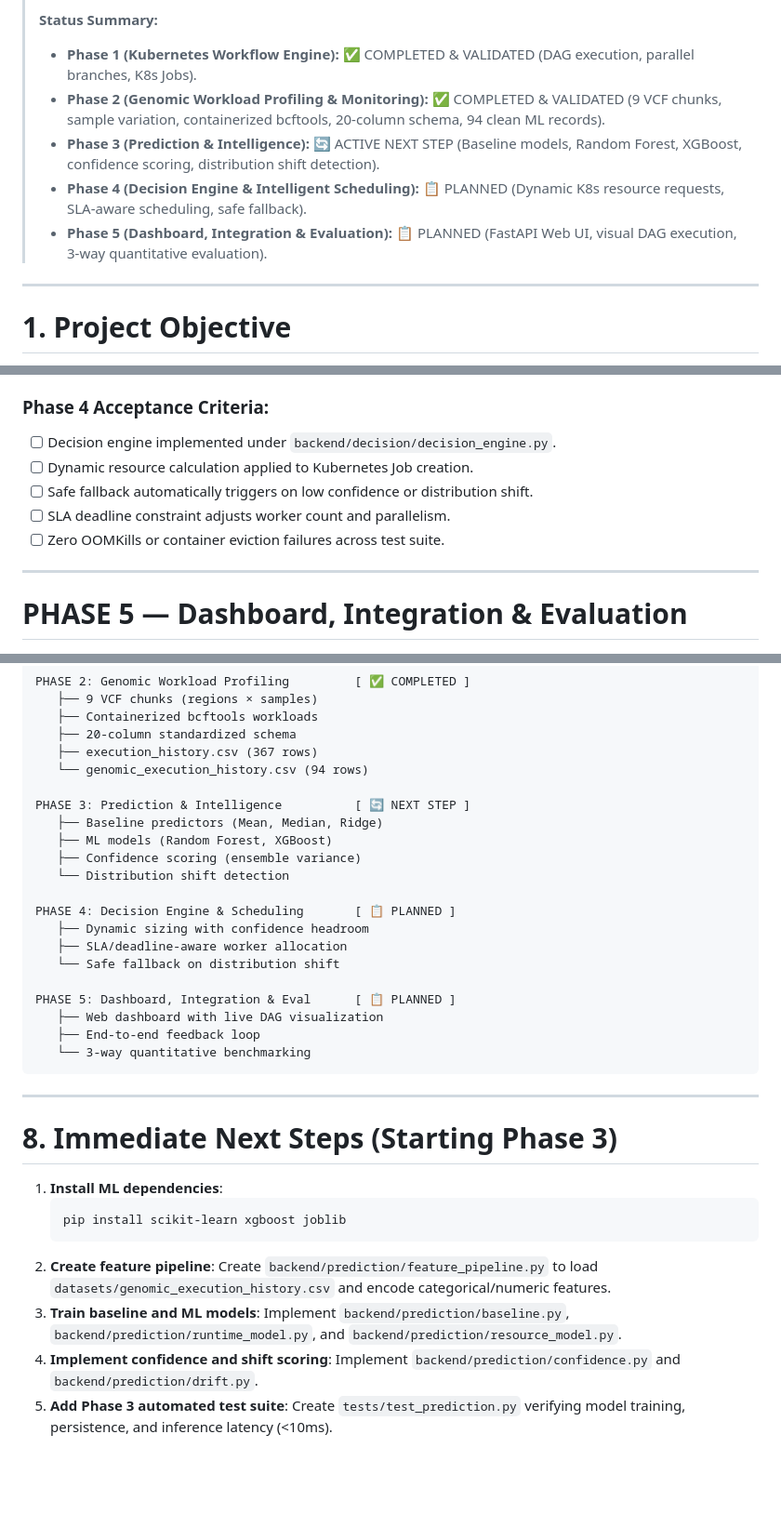
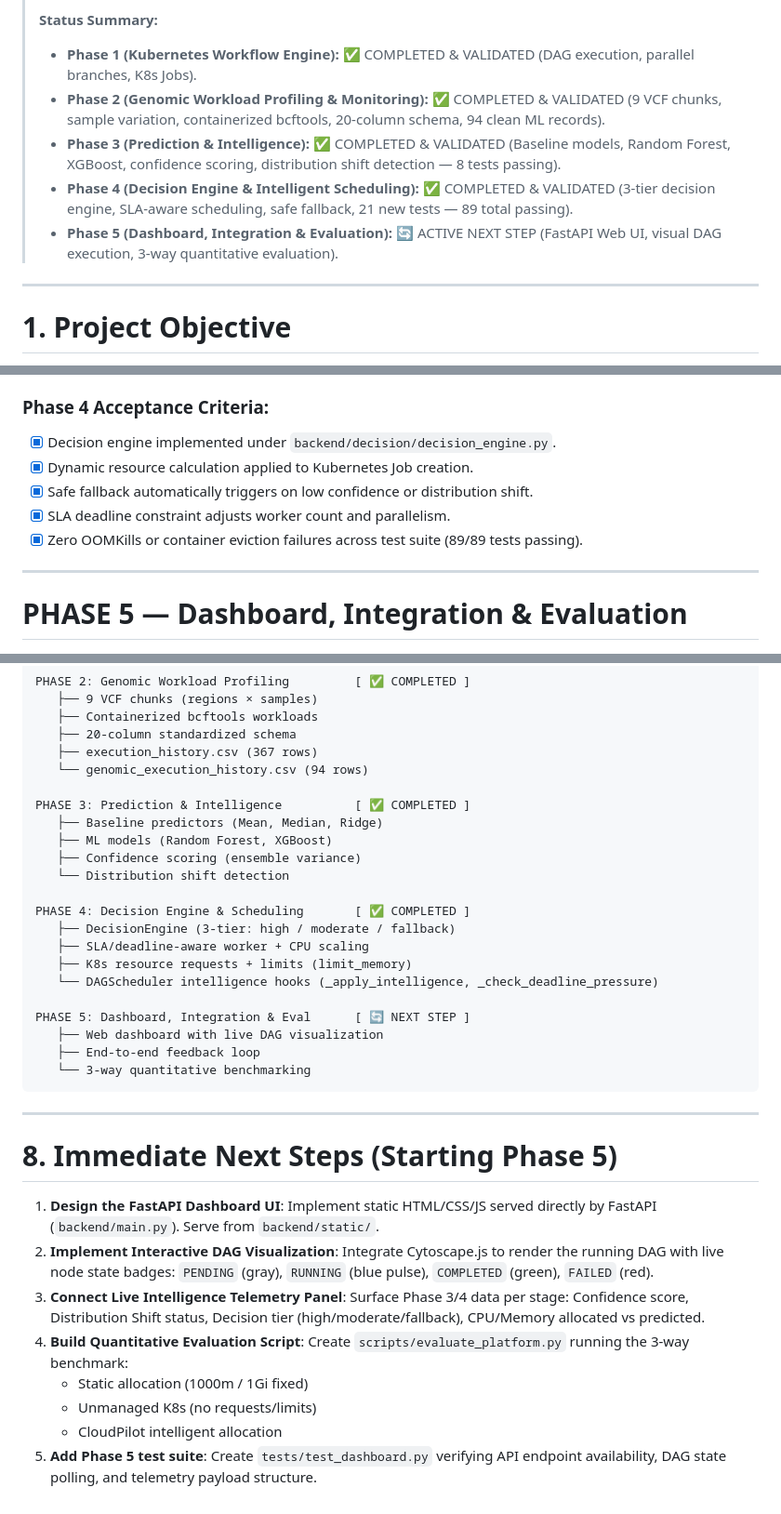
Before and after one commit to VasaShashank/CloudPilot, a Markdown page: CloudPilot_5_Phase_Implementation_Plan_v2.md, 3 parts joined by grey strips. Shown at 93% size. GitHub-like rendering; blank space fills up the shorter version.

Commit message:
docs: update implementation plan — mark Phase 3 and 4 complete, Phase 5 as active next step

````diff
--- a/CloudPilot_5_Phase_Implementation_Plan_v2.md
+++ b/CloudPilot_5_Phase_Implementation_Plan_v2.md
@@ -10,9 +10,9 @@
 > **Status Summary:**
 > - **Phase 1 (Kubernetes Workflow Engine):** ✅ COMPLETED & VALIDATED (DAG execution, parallel branches, K8s Jobs).
 > - **Phase 2 (Genomic Workload Profiling & Monitoring):** ✅ COMPLETED & VALIDATED (9 VCF chunks, sample variation, containerized bcftools, 20-column schema, 94 clean ML records).
-> - **Phase 3 (Prediction & Intelligence):** 🔄 ACTIVE NEXT STEP (Baseline models, Random Forest, XGBoost, confidence scoring, distribution shift detection).
-> - **Phase 4 (Decision Engine & Intelligent Scheduling):** 📋 PLANNED (Dynamic K8s resource requests, SLA-aware scheduling, safe fallback).
-> - **Phase 5 (Dashboard, Integration & Evaluation):** 📋 PLANNED (FastAPI Web UI, visual DAG execution, 3-way quantitative evaluation).
+> - **Phase 3 (Prediction & Intelligence):** ✅ COMPLETED & VALIDATED (Baseline models, Random Forest, XGBoost, confidence scoring, distribution shift detection — 8 tests passing).
+> - **Phase 4 (Decision Engine & Intelligent Scheduling):** ✅ COMPLETED & VALIDATED (3-tier decision engine, SLA-aware scheduling, safe fallback, 21 new tests — 89 total passing).
+> - **Phase 5 (Dashboard, Integration & Evaluation):** 🔄 ACTIVE NEXT STEP (FastAPI Web UI, visual DAG execution, 3-way quantitative evaluation).
 
 ---
 
@@ -480,11 +480,11 @@ Update `backend/scheduler/dag_scheduler.py` and `backend/k8s/job_builder.py`:
 - Decision record logged to `datasets/execution_history.csv` to capture predicted vs actual efficiency.
 
 ### Phase 4 Acceptance Criteria:
-- [ ] Decision engine implemented under `backend/decision/decision_engine.py`.
-- [ ] Dynamic resource calculation applied to Kubernetes Job creation.
-- [ ] Safe fallback automatically triggers on low confidence or distribution shift.
-- [ ] SLA deadline constraint adjusts worker count and parallelism.
-- [ ] Zero OOMKills or container eviction failures across test suite.
+- [x] Decision engine implemented under `backend/decision/decision_engine.py`.
+- [x] Dynamic resource calculation applied to Kubernetes Job creation.
+- [x] Safe fallback automatically triggers on low confidence or distribution shift.
+- [x] SLA deadline constraint adjusts worker count and parallelism.
+- [x] Zero OOMKills or container eviction failures across test suite (89/89 tests passing).
 
 ---
 
@@ -565,18 +565,19 @@ PHASE 2: Genomic Workload Profiling         [ ✅ COMPLETED ]
    ├── execution_history.csv (367 rows)
    └── genomic_execution_history.csv (94 rows)
 
-PHASE 3: Prediction & Intelligence          [ 🔄 NEXT STEP ]
+PHASE 3: Prediction & Intelligence          [ ✅ COMPLETED ]
    ├── Baseline predictors (Mean, Median, Ridge)
    ├── ML models (Random Forest, XGBoost)
    ├── Confidence scoring (ensemble variance)
    └── Distribution shift detection
 
-PHASE 4: Decision Engine & Scheduling       [ 📋 PLANNED ]
-   ├── Dynamic sizing with confidence headroom
-   ├── SLA/deadline-aware worker allocation
-   └── Safe fallback on distribution shift
+PHASE 4: Decision Engine & Scheduling       [ ✅ COMPLETED ]
+   ├── DecisionEngine (3-tier: high / moderate / fallback)
+   ├── SLA/deadline-aware worker + CPU scaling
+   ├── K8s resource requests + limits (limit_memory)
+   └── DAGScheduler intelligence hooks (_apply_intelligence, _check_deadline_pressure)
 
-PHASE 5: Dashboard, Integration & Eval      [ 📋 PLANNED ]
+PHASE 5: Dashboard, Integration & Eval      [ 🔄 NEXT STEP ]
    ├── Web dashboard with live DAG visualization
    ├── End-to-end feedback loop
    └── 3-way quantitative benchmarking
@@ -584,17 +585,18 @@ PHASE 5: Dashboard, Integration & Eval      [ 📋 PLANNED ]
 
 ---
 
-# 8. Immediate Next Steps (Starting Phase 3)
+# 8. Immediate Next Steps (Starting Phase 5)
 
-1. **Install ML dependencies**:
-   ```bash
-   pip install scikit-learn xgboost joblib
-   ```
-2. **Create feature pipeline**:
-   Create `backend/prediction/feature_pipeline.py` to load `datasets/genomic_execution_history.csv` and encode categorical/numeric features.
-3. **Train baseline and ML models**:
-   Implement `backend/prediction/baseline.py`, `backend/prediction/runtime_model.py`, and `backend/prediction/resource_model.py`.
-4. **Implement confidence and shift scoring**:
-   Implement `backend/prediction/confidence.py` and `backend/prediction/drift.py`.
-5. **Add Phase 3 automated test suite**:
-   Create `tests/test_prediction.py` verifying model training, persistence, and inference latency (<10ms).
+1. **Design the FastAPI Dashboard UI**:
+   Implement static HTML/CSS/JS served directly by FastAPI (`backend/main.py`). Serve from `backend/static/`.
+2. **Implement Interactive DAG Visualization**:
+   Integrate Cytoscape.js to render the running DAG with live node state badges: `PENDING` (gray), `RUNNING` (blue pulse), `COMPLETED` (green), `FAILED` (red).
+3. **Connect Live Intelligence Telemetry Panel**:
+   Surface Phase 3/4 data per stage: Confidence score, Distribution Shift status, Decision tier (high/moderate/fallback), CPU/Memory allocated vs predicted.
+4. **Build Quantitative Evaluation Script**:
+   Create `scripts/evaluate_platform.py` running the 3-way benchmark:
+   - Static allocation (1000m / 1Gi fixed)
+   - Unmanaged K8s (no requests/limits)
+   - CloudPilot intelligent allocation
+5. **Add Phase 5 test suite**:
+   Create `tests/test_dashboard.py` verifying API endpoint availability, DAG state polling, and telemetry payload structure.
````
Also changed, not shown: other parts of CloudPilot_5_Phase_Implementation_Plan_v2.md (+10 -10 lines).
